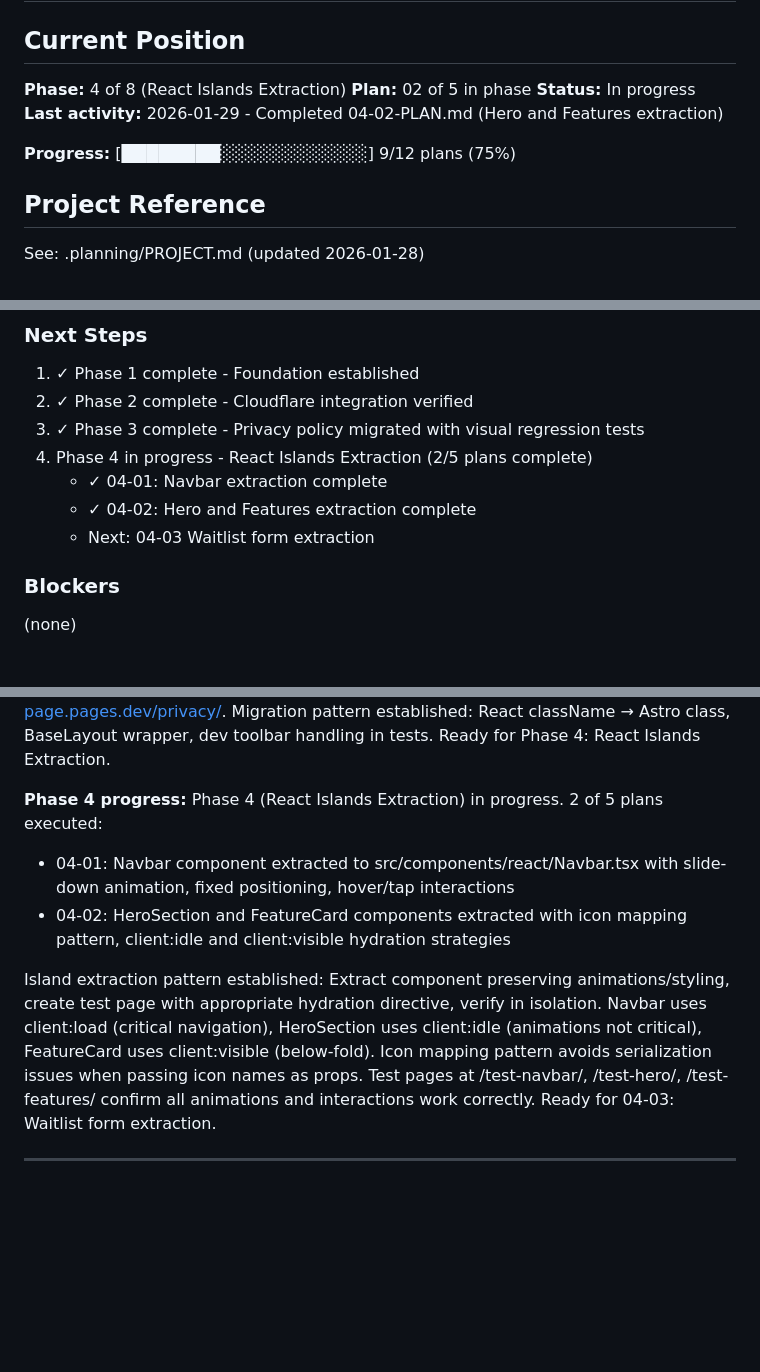
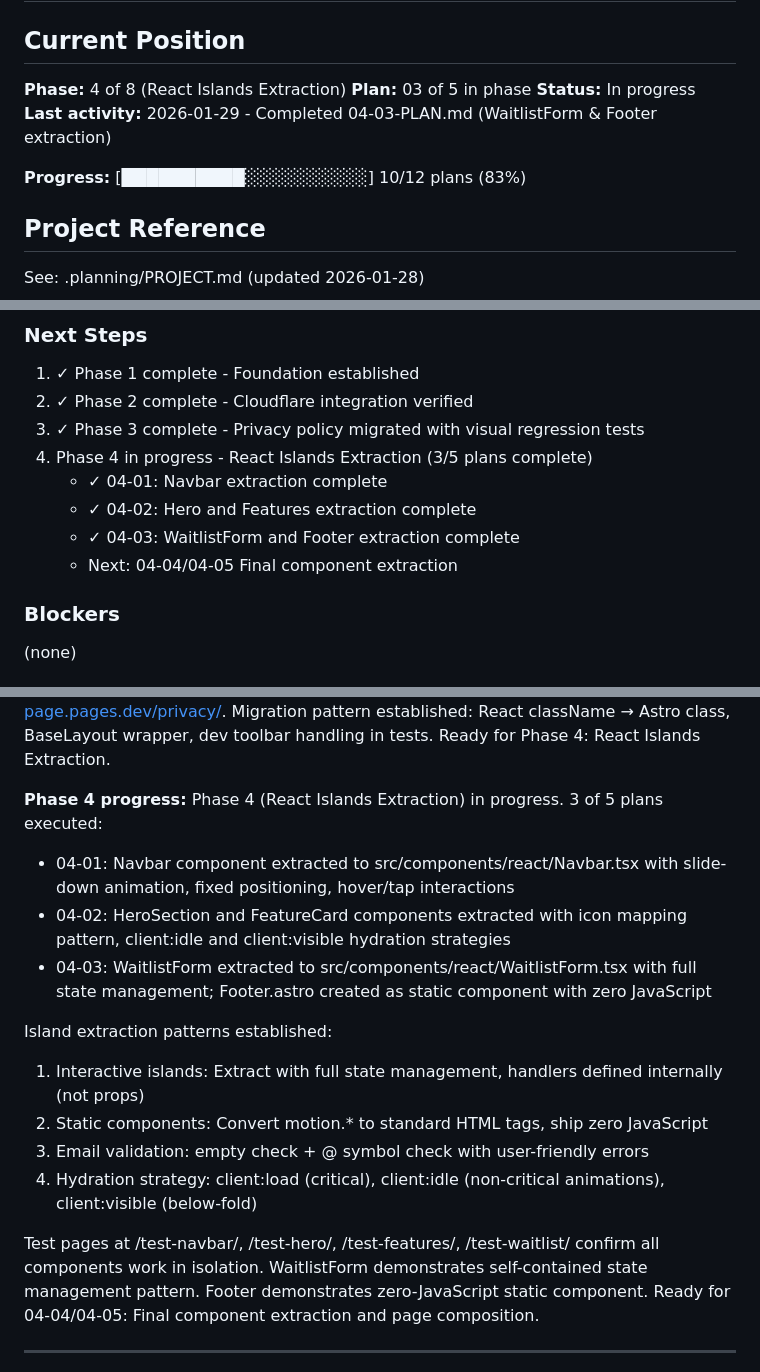
Before and after one commit to NomadCrew/nomadcrew-landing, a Markdown page: .planning/STATE.md, 3 parts joined by grey strips. Rendered like a GitHub page; blank space fills up the shorter version.

Commit message:
docs(04-03): complete WaitlistForm & Footer extraction plan
Tasks completed: 3/3
- Extract WaitlistForm component
- Create static Footer.astro component
- Create test page for WaitlistForm

SUMMARY: .planning/phases/04-react-islands-extraction/04-03-SUMMARY.md

```diff
--- a/.planning/STATE.md
+++ b/.planning/STATE.md
@@ -3,11 +3,11 @@
 ## Current Position
 
 **Phase:** 4 of 8 (React Islands Extraction)
-**Plan:** 02 of 5 in phase
+**Plan:** 03 of 5 in phase
 **Status:** In progress
-**Last activity:** 2026-01-29 - Completed 04-02-PLAN.md (Hero and Features extraction)
+**Last activity:** 2026-01-29 - Completed 04-03-PLAN.md (WaitlistForm & Footer extraction)
 
-**Progress:** [████████░░░░░░░░░░░░] 9/12 plans (75%)
+**Progress:** [██████████░░░░░░░░░░] 10/12 plans (83%)
 
 ## Project Reference
 
@@ -107,10 +111,11 @@ See: .planning/PROJECT.md (updated 2026-01-28)
 1. ✓ Phase 1 complete - Foundation established
 2. ✓ Phase 2 complete - Cloudflare integration verified
 3. ✓ Phase 3 complete - Privacy policy migrated with visual regression tests
-4. Phase 4 in progress - React Islands Extraction (2/5 plans complete)
+4. Phase 4 in progress - React Islands Extraction (3/5 plans complete)
    - ✓ 04-01: Navbar extraction complete
    - ✓ 04-02: Hero and Features extraction complete
-   - Next: 04-03 Waitlist form extraction
+   - ✓ 04-03: WaitlistForm and Footer extraction complete
+   - Next: 04-04/04-05 Final component extraction
 
 ### Blockers
 (none)
@@ -207,11 +212,18 @@ Phase 3 (Static Pages Migration) is complete. 1 plan executed successfully:
 Privacy policy live at /privacy with complete content (9 sections), SEO meta tags validated (SEO-01, SEO-04), Playwright test infrastructure operational (3 passing tests: content, SEO, visual), deployed to https://6c2dd40d.nomadcrew-landing-page.pages.dev/privacy/. Migration pattern established: React className → Astro class, BaseLayout wrapper, dev toolbar handling in tests. Ready for Phase 4: React Islands Extraction.
 
 **Phase 4 progress:**
-Phase 4 (React Islands Extraction) in progress. 2 of 5 plans executed:
+Phase 4 (React Islands Extraction) in progress. 3 of 5 plans executed:
 - 04-01: Navbar component extracted to src/components/react/Navbar.tsx with slide-down animation, fixed positioning, hover/tap interactions
 - 04-02: HeroSection and FeatureCard components extracted with icon mapping pattern, client:idle and client:visible hydration strategies
+- 04-03: WaitlistForm extracted to src/components/react/WaitlistForm.tsx with full state management; Footer.astro created as static component with zero JavaScript
 
-Island extraction pattern established: Extract component preserving animations/styling, create test page with appropriate hydration directive, verify in isolation. Navbar uses client:load (critical navigation), HeroSection uses client:idle (animations not critical), FeatureCard uses client:visible (below-fold). Icon mapping pattern avoids serialization issues when passing icon names as props. Test pages at /test-navbar/, /test-hero/, /test-features/ confirm all animations and interactions work correctly. Ready for 04-03: Waitlist form extraction.
+Island extraction patterns established:
+1. Interactive islands: Extract with full state management, handlers defined internally (not props)
+2. Static components: Convert motion.* to standard HTML tags, ship zero JavaScript
+3. Email validation: empty check + @ symbol check with user-friendly errors
+4. Hydration strategy: client:load (critical), client:idle (non-critical animations), client:visible (below-fold)
+
+Test pages at /test-navbar/, /test-hero/, /test-features/, /test-waitlist/ confirm all components work in isolation. WaitlistForm demonstrates self-contained state management pattern. Footer demonstrates zero-JavaScript static component. Ready for 04-04/04-05: Final component extraction and page composition.
 
 ---
 
```
Also changed, not shown: other parts of .planning/STATE.md (+8 -4 lines), 1 other file.
